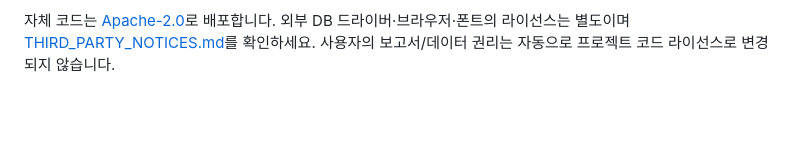
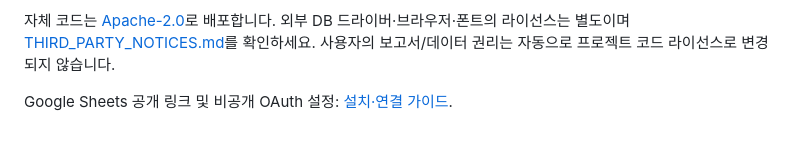
Before and after one commit to mycodehive/WebReportingBulider, a Markdown page: README.md, the part around the change. Rendered like a GitHub page; blank space fills up the shorter version.

Commit message:
Add Google Sheets OAuth connection support

```diff
--- a/README.md
+++ b/README.md
@@ -80,3 +80,5 @@ npm test
 PDF 테스트는 Chromium이 설치된 환경에서 실행됩니다. 설치되지 않은 경우 해당 테스트를 skip합니다. CI는 Chromium 설치 실패를 숨기지 않습니다. 2026-09-30 CI에서는 PDF를 포함한 Python 테스트 101개와 DOM 통합 테스트가 통과했습니다. [검증 기록](docs/VALIDATION.md)을 확인하세요.
 
 자체 코드는 [Apache-2.0](LICENSE)로 배포합니다. 외부 DB 드라이버·브라우저·폰트의 라이선스는 별도이며 [THIRD_PARTY_NOTICES.md](THIRD_PARTY_NOTICES.md)를 확인하세요. 사용자의 보고서/데이터 권리는 자동으로 프로젝트 코드 라이선스로 변경되지 않습니다.
+
+Google Sheets 공개 링크 및 비공개 OAuth 설정: [설치·연결 가이드](docs/GOOGLE_SHEETS.md).
```
